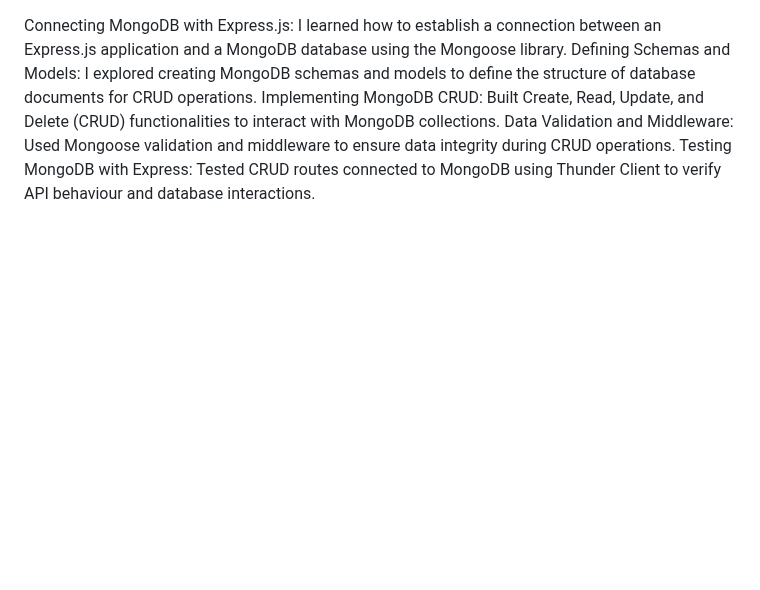
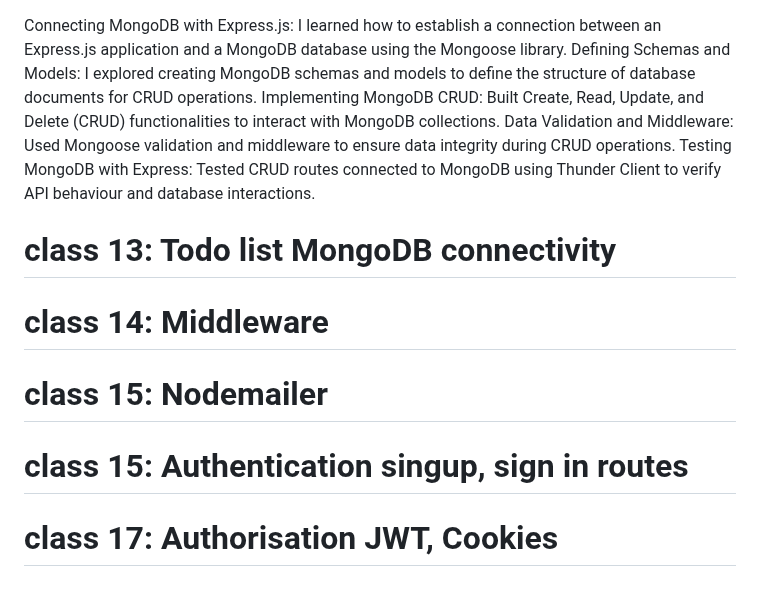
Before and after one commit to naveensivakumar14/ZATN, a Markdown page: README.md, the part around the change. GitHub-like rendering; blank space fills up the shorter version.

```diff
--- a/README.md
+++ b/README.md
@@ -99,3 +99,9 @@ Defining Schemas and Models: I explored creating MongoDB schemas and models to d
 Implementing MongoDB CRUD: Built Create, Read, Update, and Delete (CRUD) functionalities to interact with MongoDB collections.
 Data Validation and Middleware: Used Mongoose validation and middleware to ensure data integrity during CRUD operations.
 Testing MongoDB with Express: Tested CRUD routes connected to MongoDB using Thunder Client to verify API behaviour and database interactions.
+
+# class 13: Todo list MongoDB connectivity
+# class 14: Middleware
+# class 15: Nodemailer
+# class 15: Authentication singup, sign in routes
+# class 17: Authorisation JWT, Cookies
```
